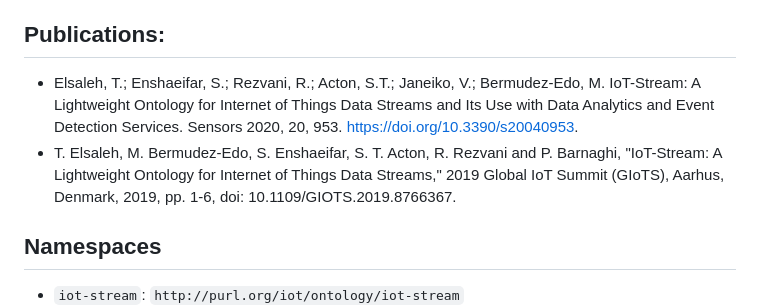
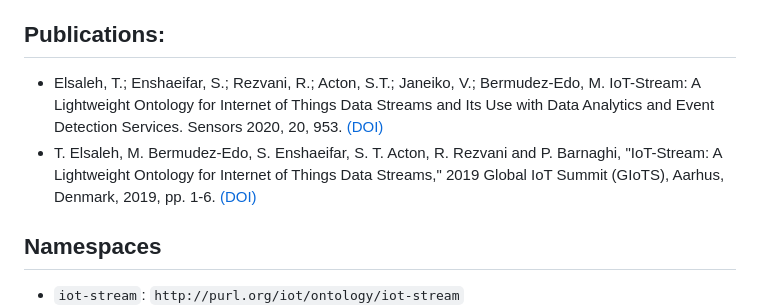
Before and after one commit to telsaleh/iot-stream, a Markdown page: README.md, the part around the change. GitHub-like rendering.

Commit message:
Update publication references in README.md

````diff
--- a/README.md
+++ b/README.md
@@ -19,8 +19,8 @@ The processed data is also kept lightweight. For example, raw data coming from a
 
 ## Publications:
 
-- Elsaleh, T.; Enshaeifar, S.; Rezvani, R.; Acton, S.T.; Janeiko, V.; Bermudez-Edo, M. IoT-Stream: A Lightweight Ontology for Internet of Things Data Streams and Its Use with Data Analytics and Event Detection Services. Sensors 2020, 20, 953. https://doi.org/10.3390/s20040953.
-- T. Elsaleh, M. Bermudez-Edo, S. Enshaeifar, S. T. Acton, R. Rezvani and P. Barnaghi, "IoT-Stream: A Lightweight Ontology for Internet of Things Data Streams," 2019 Global IoT Summit (GIoTS), Aarhus, Denmark, 2019, pp. 1-6, doi: 10.1109/GIOTS.2019.8766367.
+- Elsaleh, T.; Enshaeifar, S.; Rezvani, R.; Acton, S.T.; Janeiko, V.; Bermudez-Edo, M. IoT-Stream: A Lightweight Ontology for Internet of Things Data Streams and Its Use with Data Analytics and Event Detection Services. Sensors 2020, 20, 953. [(DOI)](https://doi.org/10.3390/s20040953)
+- T. Elsaleh, M. Bermudez-Edo, S. Enshaeifar, S. T. Acton, R. Rezvani and P. Barnaghi, "IoT-Stream: A Lightweight Ontology for Internet of Things Data Streams," 2019 Global IoT Summit (GIoTS), Aarhus, Denmark, 2019, pp. 1-6. [(DOI)](10.1109/GIOTS.2019.8766367)
 
 ## Namespaces
 - ```iot-stream```: ``` http://purl.org/iot/ontology/iot-stream ```
````
